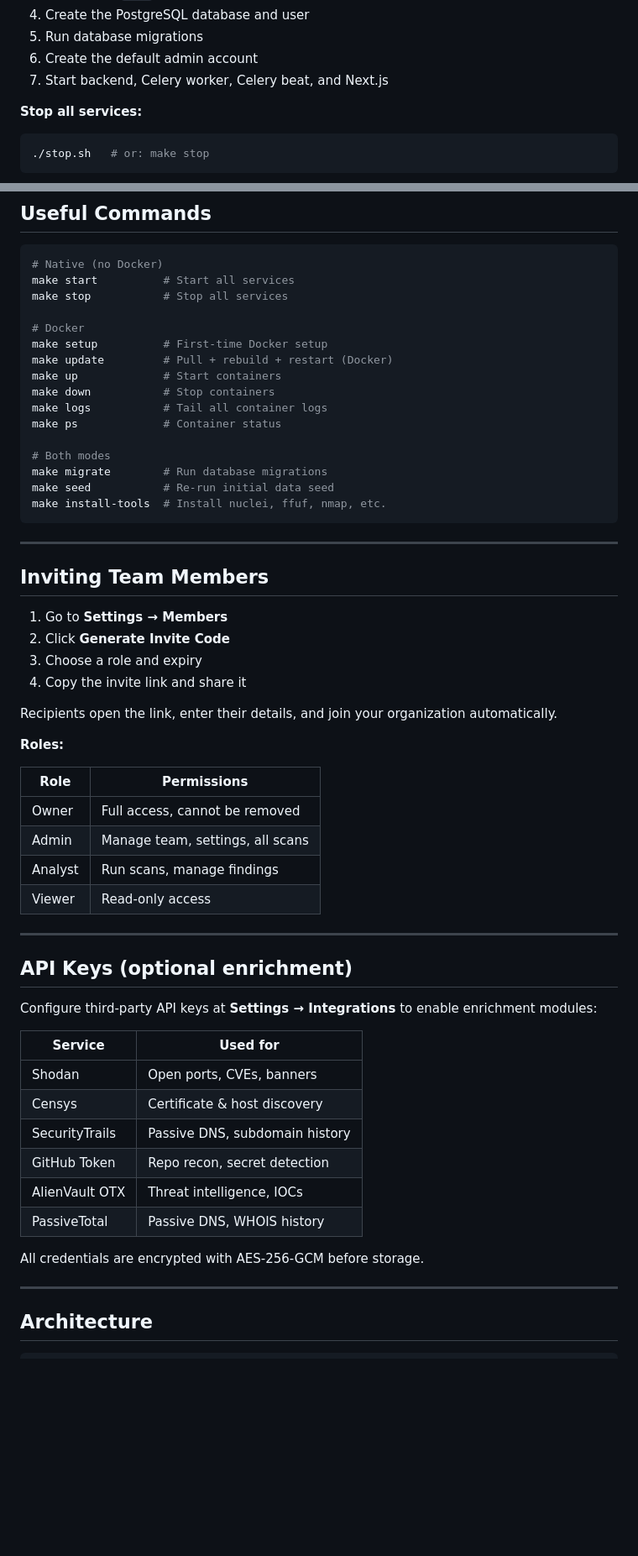
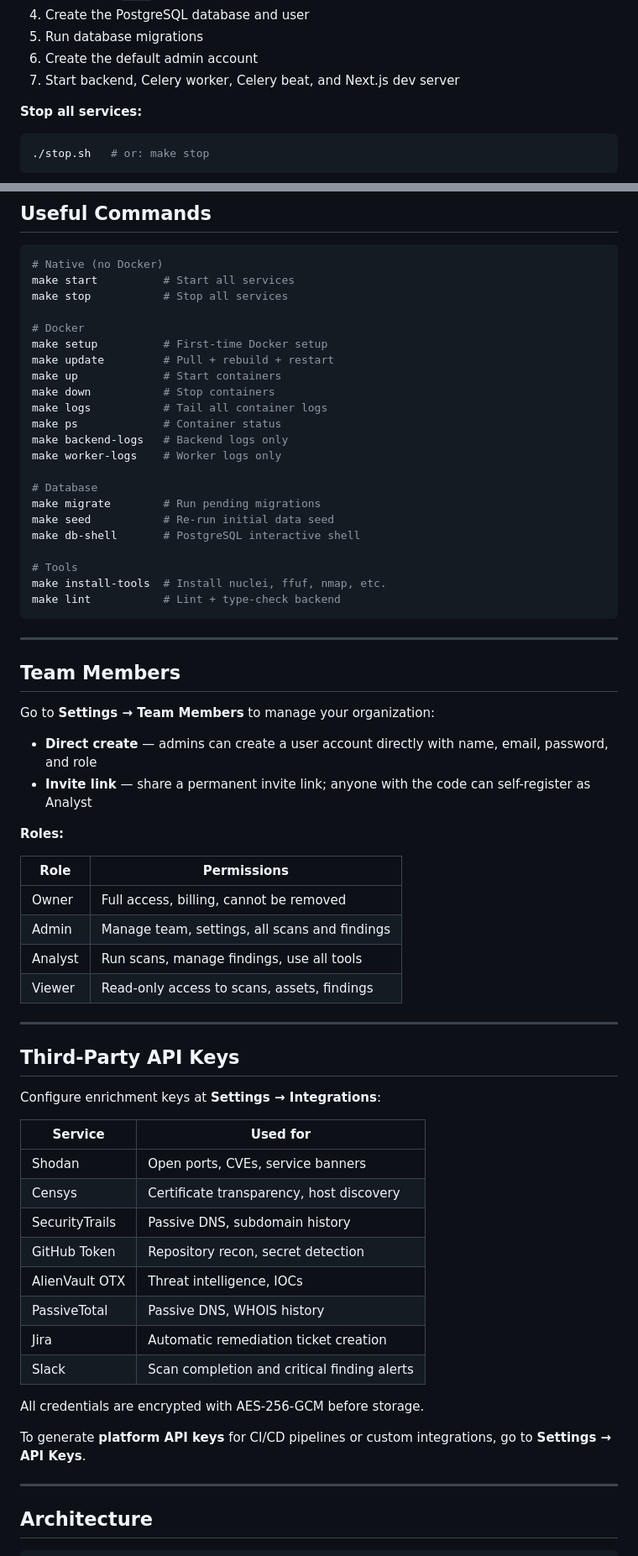
Before and after one commit to SJ-Source-Sink/AttackTrace, a Markdown page: README.md, 2 parts joined by grey strips. Shown at 84% size. Drawn GitHub-style; blank space fills up the shorter version.

````diff
--- a/README.md
+++ b/README.md
@@ -121,7 +165,7 @@ The script will:
 4. Create the PostgreSQL database and user
 5. Run database migrations
 6. Create the default admin account
-7. Start backend, Celery worker, Celery beat, and Next.js
+7. Start backend, Celery worker, Celery beat, and Next.js dev server
 
 **Stop all services:**
 ```bash
@@ -202,54 +263,62 @@ make stop           # Stop all services
 
 # Docker
 make setup          # First-time Docker setup
-make update         # Pull + rebuild + restart (Docker)
+make update         # Pull + rebuild + restart
 make up             # Start containers
 make down           # Stop containers
 make logs           # Tail all container logs
 make ps             # Container status
+make backend-logs   # Backend logs only
+make worker-logs    # Worker logs only
 
-# Both modes
-make migrate        # Run database migrations
+# Database
+make migrate        # Run pending migrations
 make seed           # Re-run initial data seed
+make db-shell       # PostgreSQL interactive shell
+
+# Tools
 make install-tools  # Install nuclei, ffuf, nmap, etc.
+make lint           # Lint + type-check backend
 ```
 
 ---
 
-## Inviting Team Members
+## Team Members
 
-1. Go to **Settings → Members**
-2. Click **Generate Invite Code**
-3. Choose a role and expiry
-4. Copy the invite link and share it
+Go to **Settings → Team Members** to manage your organization:
 
-Recipients open the link, enter their details, and join your organization automatically.
+- **Direct create** — admins can create a user account directly with name, email, password, and role
+- **Invite link** — share a permanent invite link; anyone with the code can self-register as Analyst
 
 **Roles:**
 
 | Role | Permissions |
 |---|---|
-| Owner | Full access, cannot be removed |
-| Admin | Manage team, settings, all scans |
-| Analyst | Run scans, manage findings |
-| Viewer | Read-only access |
+| Owner | Full access, billing, cannot be removed |
+| Admin | Manage team, settings, all scans and findings |
+| Analyst | Run scans, manage findings, use all tools |
+| Viewer | Read-only access to scans, assets, findings |
 
 ---
 
-## API Keys (optional enrichment)
+## Third-Party API Keys
 
-Configure third-party API keys at **Settings → Integrations** to enable enrichment modules:
+Configure enrichment keys at **Settings → Integrations**:
 
 | Service | Used for |
 |---|---|
-| Shodan | Open ports, CVEs, banners |
-| Censys | Certificate & host discovery |
+| Shodan | Open ports, CVEs, service banners |
+| Censys | Certificate transparency, host discovery |
 | SecurityTrails | Passive DNS, subdomain history |
-| GitHub Token | Repo recon, secret detection |
+| GitHub Token | Repository recon, secret detection |
 | AlienVault OTX | Threat intelligence, IOCs |
 | PassiveTotal | Passive DNS, WHOIS history |
+| Jira | Automatic remediation ticket creation |
+| Slack | Scan completion and critical finding alerts |
 
 All credentials are encrypted with AES-256-GCM before storage.
+
+To generate **platform API keys** for CI/CD pipelines or custom integrations, go to **Settings → API Keys**.
 
 ---
 
````
Also changed, not shown: other parts of README.md (+128 -37 lines).
